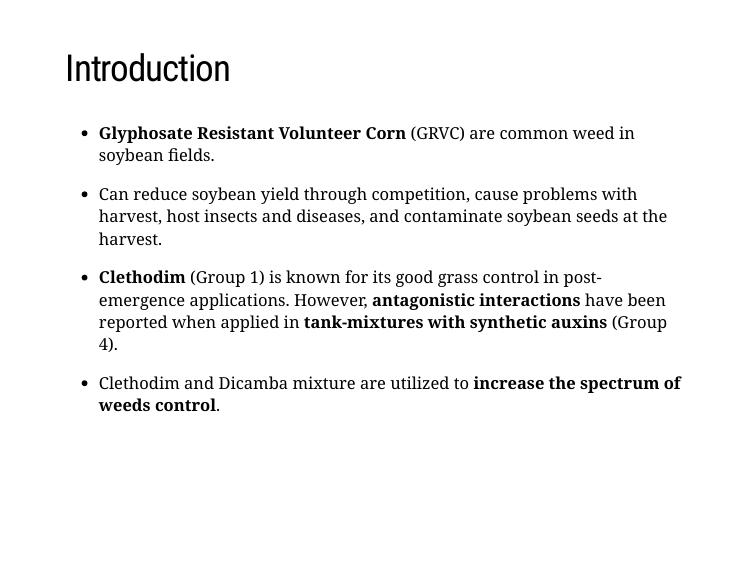
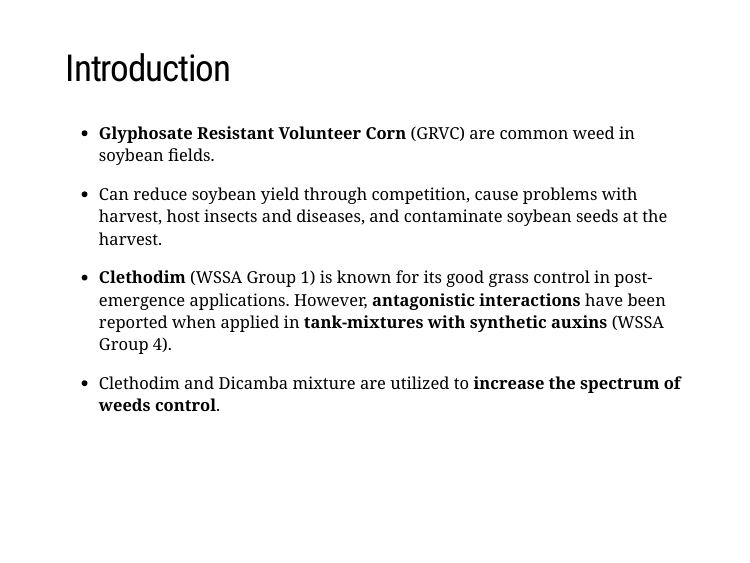
Before and after one commit to vitoranunciato/volunteercorncontrol, an R Markdown document (docs/index.Rmd): page 3 of 19. Rendered offline with R 4.5, knitr and Pandoc, with nearby package versions; the slides are laid out offline by our stand-in for remark.js, each with all of its steps uncovered, in fonts that may differ from those the slides ask for, and without slide numbers, shadows or browser add-ons; some code elsewhere in the file could not run offline; a font, style sheet, LaTeX package, included part or bibliography that could not be used is replaced or left out.

Commit message:
more corrections

```diff
--- a/docs/index.Rmd
+++ b/docs/index.Rmd
@@ -56,7 +56,7 @@ xaringanExtra::use_logo(
 + Can reduce soybean yield through competition, cause problems with harvest,
 host insects and diseases, and contaminate soybean seeds at the harvest.
 
-+ **Clethodim** (Group 1) is known for its good grass control in post-emergence applications. However, **antagonistic interactions** have been reported when applied in **tank-mixtures with synthetic auxins** (Group 4).
++ **Clethodim** (WSSA Group 1) is known for its good grass control in post-emergence applications. However, **antagonistic interactions** have been reported when applied in **tank-mixtures with synthetic auxins** (WSSA Group 4).
 
 + Clethodim and Dicamba mixture are utilized to **increase the spectrum of weeds control**.
 
```
Also changed, not shown: 1 other file.
